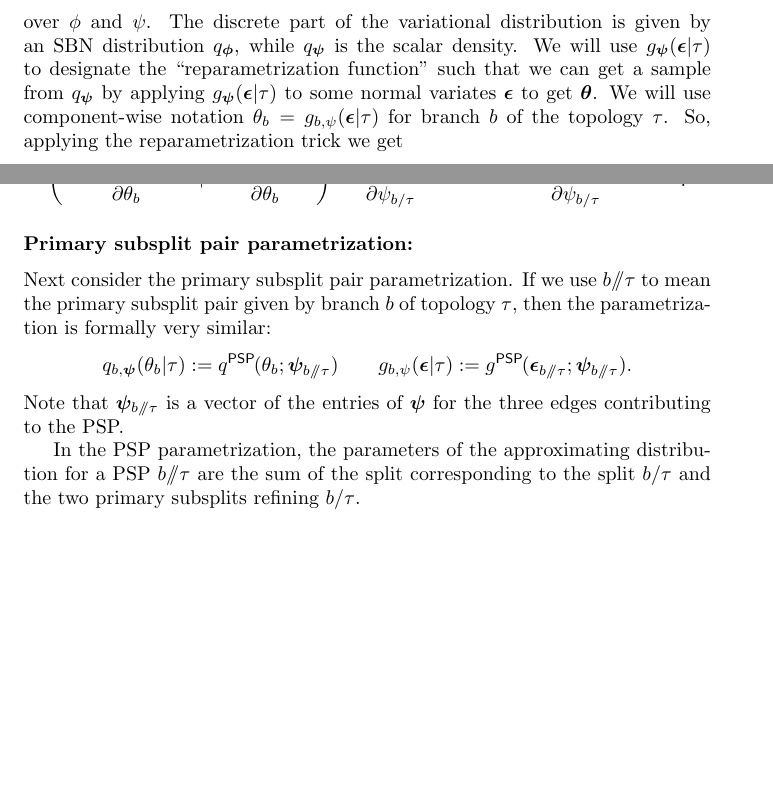
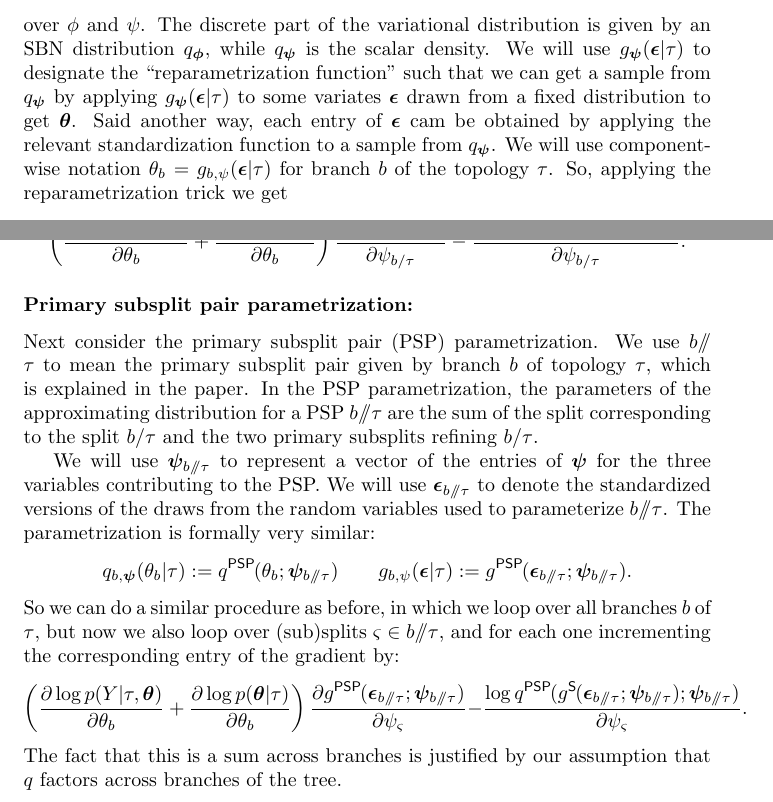
Before and after one commit to phylovi/bito, a LaTeX document (doc/tex/main.tex): two parts of pages 1 and 2 of 3, joined at a grey line, cut so that both start at the same text, the shorter picture padded with empty space. Compiled offline with pdfLaTeX.

Commit message:
More details about PSP in tex
[skip travis]

```diff
--- a/doc/tex/main.tex
+++ b/doc/tex/main.tex
@@ -27,7 +27,8 @@ L(\bm{\phi},{\bm{\psi}}) := \mathbb{E}_{q_{\bm{\phi},{\bm{\psi}}}(\tau, \bm{\the
 \]
 over $\phi$ and $\psi$.
 The discrete part of the variational distribution is given by an SBN distribution $q_{\bm\phi}$, while $q_{\bm\psi}$ is the scalar density.
-We will use $g_{\bm{\psi}}(\bm{\epsilon}|\tau)$ to designate the ``reparametrization function'' such that we can get a sample from $q_{\bm\psi}$ by applying $g_{\bm{\psi}}(\bm{\epsilon}|\tau)$ to some normal variates $\bm\epsilon$ to get $\bm\theta$.
+We will use $g_{\bm{\psi}}(\bm{\epsilon}|\tau)$ to designate the ``reparametrization function'' such that we can get a sample from $q_{\bm\psi}$ by applying $g_{\bm{\psi}}(\bm{\epsilon}|\tau)$ to some variates $\bm\epsilon$ drawn from a fixed distribution to get $\bm\theta$.
+Said another way, each entry of $\bm{\epsilon}$ cam be obtained by applying the relevant standardization function to a sample from $q_{\bm\psi}$.
 We will use component-wise notation $\theta_b = g_{b, \psi}(\bm\epsilon|\tau)$ for branch $b$ of the topology $\tau$.
 So, applying the reparametrization trick we get
 \begin{equation}
@@ -120,17 +121,30 @@ To get the gradient of $L(\bm\phi, \bm\psi)$ with respect to $\bm\psi$, we can s
 
 
 \subsubsection*{Primary subsplit pair parametrization:}
-Next consider the primary subsplit pair parametrization.
-If we use $b \psp \tau$ to mean the primary subsplit pair given by branch $b$ of topology $\tau$, then the parametrization is formally very similar:
-% TODO what is this bold epsilon?
+Next consider the primary subsplit pair (PSP) parametrization.
+We use $b \psp \tau$ to mean the primary subsplit pair given by branch $b$ of topology $\tau$, which is explained in the paper.
+In the PSP parametrization, the parameters of the approximating distribution for a PSP $b \psp \tau$ are the sum of the split corresponding to the split $b \slash \tau$ and the two primary subsplits refining $b \slash \tau$.
+
+We will use $\bm\psi_{b \psp \tau}$ to represent a vector of the entries of $\bm\psi$ for the three variables contributing to the PSP.
+We will use $\bm\epsilon_{b \psp \tau}$ to denote the standardized versions of the draws from the random variables used to parameterize $b \psp \tau$.
+The parametrization is formally very similar:
 \[
 q_{b, \bm{\psi}}(\theta_b | \tau) := \qPSP(\theta_b; \bm\psi_{b \psp \tau})
 \qquad
 g_{b,\psi}(\bm\epsilon | \tau) := \gPSP(\bm\epsilon_{b \psp \tau}; \bm\psi_{b \psp \tau}).
 \]
-Note that $\bm\psi_{b \psp \tau}$ is a vector of the entries of $\bm\psi$ for the three edges contributing to the PSP.
+So we can do a similar procedure as before, in which we loop over all branches $b$ of $\tau$, but now we also loop over (sub)splits $\varsigma \in b \psp \tau$, and for each one incrementing the corresponding entry of the gradient by:
+\begin{equation*}
+    \left(
+        \frac{\partial \log p(Y | \tau, \bm\theta)}{\partial \theta_b}
+        +
+        \frac{\partial \log p(\bm\theta | \tau)}{\partial \theta_b}
+    \right)
+    \frac{\partial \gPSP(\bm\epsilon_{b \psp \tau}; \bm\psi_{b \psp \tau})}{\partial \psi_{\varsigma}}
+    - \frac{\log \qPSP(\gSplit(\bm\epsilon_{b \psp \tau}; \bm\psi_{b \psp \tau}); \bm\psi_{b \psp \tau})}{\partial \psi_{\varsigma}}.
+\end{equation*}
+The fact that this is a sum across branches is justified by our assumption that $q$ factors across branches of the tree.
 
-In the PSP parametrization, the parameters of the approximating distribution for a PSP $b \psp \tau$ are the sum of the split corresponding to the split $b \slash \tau$ and the two primary subsplits refining $b \slash \tau$.
 
 \subsection*{Families of scalar variational distributions}
 \subsubsection*{Log-normal:}
```
